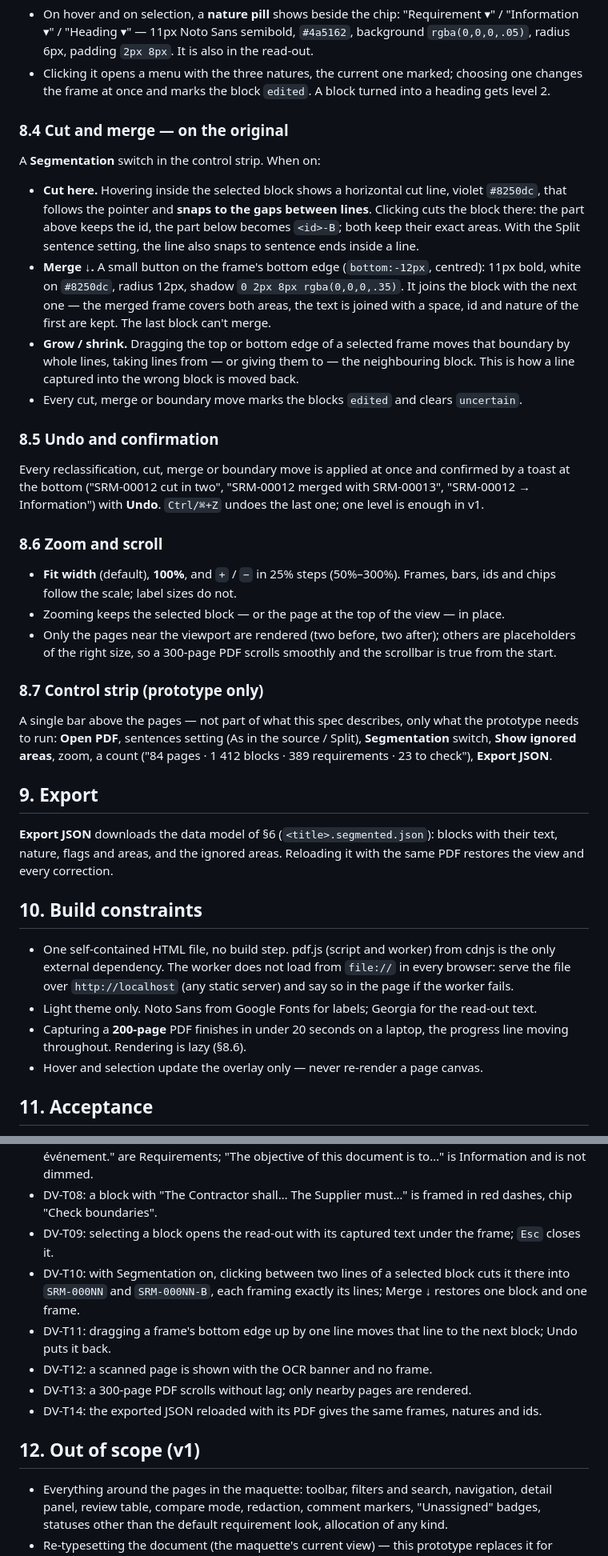
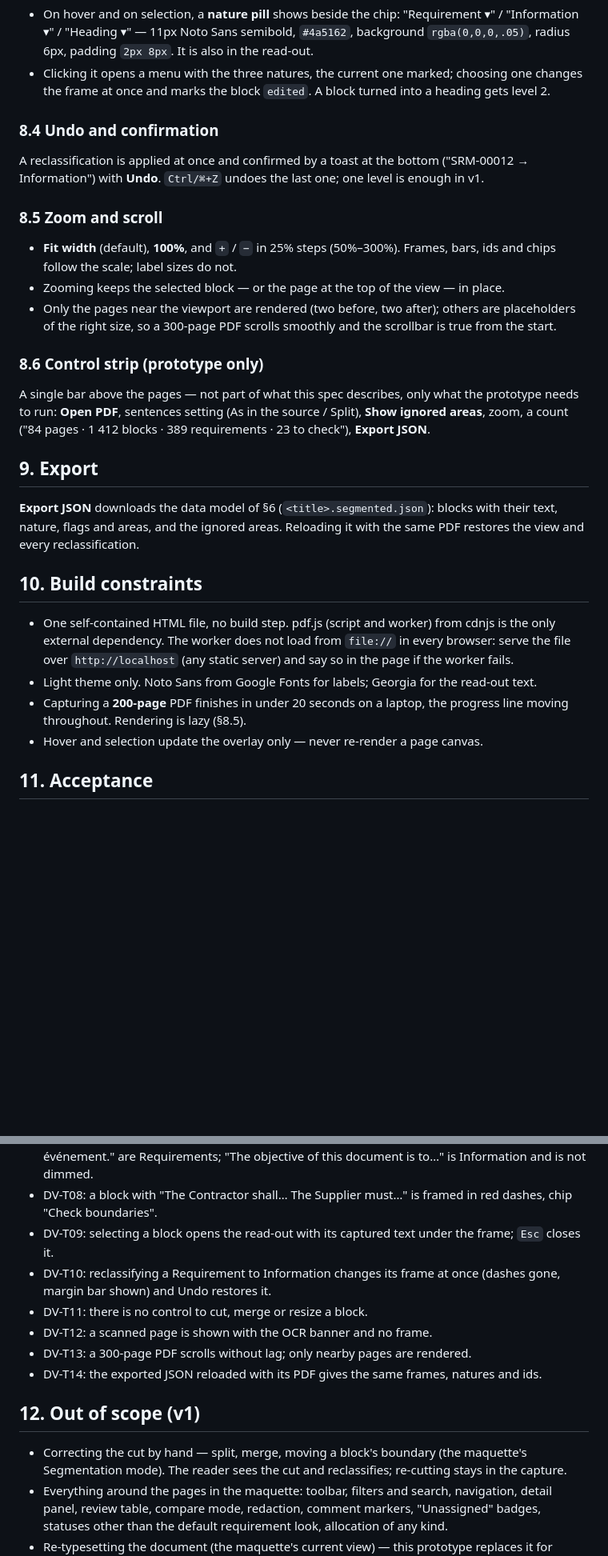
Before and after one commit to thibaudbreton/docreview-prototype, a Markdown page: docs/specs/SPEC-document-view.md, 2 parts joined by grey strips. Shown at 80% size. Drawn GitHub-style; blank space fills up the shorter version.

Commit message:
SPEC-document-view.md: no cut, merge or boundary move — the reader sees the capture's cut and reclassifies only
Co-Authored-By: Claude Opus 5.5 <noreply@anthropic.com>

```diff
--- a/docs/specs/SPEC-document-view.md
+++ b/docs/specs/SPEC-document-view.md
@@ -129,37 +129,29 @@ This is the trust check: the reader compares, at a glance, the frame on the orig
 - On hover and on selection, a **nature pill** shows beside the chip: "Requirement ▾" / "Information ▾" / "Heading ▾" — 11px Noto Sans semibold, `#4a5162`, background `rgba(0,0,0,.05)`, radius 6px, padding `2px 8px`. It is also in the read-out.
 - Clicking it opens a menu with the three natures, the current one marked; choosing one changes the frame at once and marks the block `edited`. A block turned into a heading gets level 2.
 
-### 8.4 Cut and merge — on the original
+### 8.4 Undo and confirmation
 
-A **Segmentation** switch in the control strip. When on:
-- **Cut here.** Hovering inside the selected block shows a horizontal cut line, violet `#8250dc`, that follows the pointer and **snaps to the gaps between lines**. Clicking cuts the block there: the part above keeps the id, the part below becomes `<id>-B`; both keep their exact areas. With the Split sentence setting, the line also snaps to sentence ends inside a line.
-- **Merge ↓.** A small button on the frame's bottom edge (`bottom:-12px`, centred): 11px bold, white on `#8250dc`, radius 12px, shadow `0 2px 8px rgba(0,0,0,.35)`. It joins the block with the next one — the merged frame covers both areas, the text is joined with a space, id and nature of the first are kept. The last block can't merge.
-- **Grow / shrink.** Dragging the top or bottom edge of a selected frame moves that boundary by whole lines, taking lines from — or giving them to — the neighbouring block. This is how a line captured into the wrong block is moved back.
-- Every cut, merge or boundary move marks the blocks `edited` and clears `uncertain`.
+A reclassification is applied at once and confirmed by a toast at the bottom ("SRM-00012 → Information") with **Undo**. `Ctrl/⌘+Z` undoes the last one; one level is enough in v1.
 
-### 8.5 Undo and confirmation
-
-Every reclassification, cut, merge or boundary move is applied at once and confirmed by a toast at the bottom ("SRM-00012 cut in two", "SRM-00012 merged with SRM-00013", "SRM-00012 → Information") with **Undo**. `Ctrl/⌘+Z` undoes the last one; one level is enough in v1.
-
-### 8.6 Zoom and scroll
+### 8.5 Zoom and scroll
 
 - **Fit width** (default), **100%**, and `+` / `−` in 25% steps (50%–300%). Frames, bars, ids and chips follow the scale; label sizes do not.
 - Zooming keeps the selected block — or the page at the top of the view — in place.
 - Only the pages near the viewport are rendered (two before, two after); others are placeholders of the right size, so a 300-page PDF scrolls smoothly and the scrollbar is true from the start.
 
-### 8.7 Control strip (prototype only)
+### 8.6 Control strip (prototype only)
 
-A single bar above the pages — not part of what this spec describes, only what the prototype needs to run: **Open PDF**, sentences setting (As in the source / Split), **Segmentation** switch, **Show ignored areas**, zoom, a count ("84 pages · 1 412 blocks · 389 requirements · 23 to check"), **Export JSON**.
+A single bar above the pages — not part of what this spec describes, only what the prototype needs to run: **Open PDF**, sentences setting (As in the source / Split), **Show ignored areas**, zoom, a count ("84 pages · 1 412 blocks · 389 requirements · 23 to check"), **Export JSON**.
 
 ## 9. Export
 
-**Export JSON** downloads the data model of §6 (`<title>.segmented.json`): blocks with their text, nature, flags and areas, and the ignored areas. Reloading it with the same PDF restores the view and every correction.
+**Export JSON** downloads the data model of §6 (`<title>.segmented.json`): blocks with their text, nature, flags and areas, and the ignored areas. Reloading it with the same PDF restores the view and every reclassification.
 
 ## 10. Build constraints
 
 - One self-contained HTML file, no build step. pdf.js (script and worker) from cdnjs is the only external dependency. The worker does not load from `file://` in every browser: serve the file over `http://localhost` (any static server) and say so in the page if the worker fails.
 - Light theme only. Noto Sans from Google Fonts for labels; Georgia for the read-out text.
-- Capturing a **200-page** PDF finishes in under 20 seconds on a laptop, the progress line moving throughout. Rendering is lazy (§8.6).
+- Capturing a **200-page** PDF finishes in under 20 seconds on a laptop, the progress line moving throughout. Rendering is lazy (§8.5).
 - Hover and selection update the overlay only — never re-render a page canvas.
 
 ## 11. Acceptance
@@ -173,14 +165,15 @@ A single bar above the pages — not part of what this spec describes, only what
 - DV-T07: "The system SHALL log every event." and "Le système doit journaliser chaque événement." are Requirements; "The objective of this document is to…" is Information and is not dimmed.
 - DV-T08: a block with "The Contractor shall… The Supplier must…" is framed in red dashes, chip "Check boundaries".
 - DV-T09: selecting a block opens the read-out with its captured text under the frame; `Esc` closes it.
-- DV-T10: with Segmentation on, clicking between two lines of a selected block cuts it there into `SRM-000NN` and `SRM-000NN-B`, each framing exactly its lines; Merge ↓ restores one block and one frame.
-- DV-T11: dragging a frame's bottom edge up by one line moves that line to the next block; Undo puts it back.
+- DV-T10: reclassifying a Requirement to Information changes its frame at once (dashes gone, margin bar shown) and Undo restores it.
+- DV-T11: there is no control to cut, merge or resize a block.
 - DV-T12: a scanned page is shown with the OCR banner and no frame.
 - DV-T13: a 300-page PDF scrolls without lag; only nearby pages are rendered.
 - DV-T14: the exported JSON reloaded with its PDF gives the same frames, natures and ids.
 
 ## 12. Out of scope (v1)
 
+- Correcting the cut by hand — split, merge, moving a block's boundary (the maquette's Segmentation mode). The reader sees the cut and reclassifies; re-cutting stays in the capture.
 - Everything around the pages in the maquette: toolbar, filters and search, navigation, detail panel, review table, compare mode, redaction, comment markers, "Unassigned" badges, statuses other than the default requirement look, allocation of any kind.
 - Re-typesetting the document (the maquette's current view) — this prototype replaces it for reading, it does not reproduce it.
 - OCR of scanned pages; recognising tables, figures and equations as such (their text is captured as lines, their drawing is visible because the page is the original); two-column reading order; drawing a new block by hand over text that was not captured (every text line belongs to a block or an ignored area, so there is nothing uncaptured to draw — revisit if §4.2 turns out to drop real text).
```
Also changed, not shown: other parts of docs/specs/SPEC-document-view.md (+8 -8 lines).
